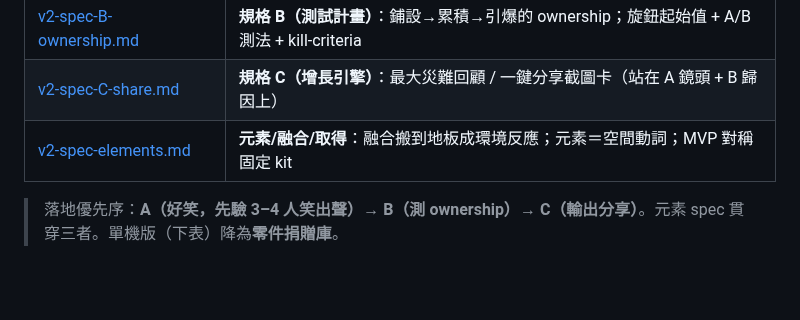
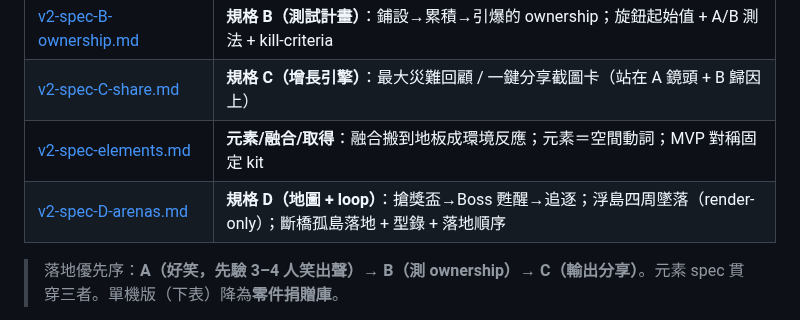
Before and after one commit to pony0278/Mini-Mage-Mayhem, a Markdown page: docs/README.md, the part around the change. GitHub-like rendering; blank space fills up the shorter version.

```diff
--- a/docs/README.md
+++ b/docs/README.md
@@ -13,6 +13,7 @@
 | [v2-spec-B-ownership.md](v2-spec-B-ownership.md) | **規格 B（測試計畫）**：鋪設→累積→引爆的 ownership；旋鈕起始值 + A/B 測法 + kill-criteria |
 | [v2-spec-C-share.md](v2-spec-C-share.md) | **規格 C（增長引擎）**：最大災難回顧 / 一鍵分享截圖卡（站在 A 鏡頭 + B 歸因上）|
 | [v2-spec-elements.md](v2-spec-elements.md) | **元素/融合/取得**：融合搬到地板成環境反應；元素＝空間動詞；MVP 對稱固定 kit |
+| [v2-spec-D-arenas.md](v2-spec-D-arenas.md) | **規格 D（地圖 + loop）**：搶獎盃→Boss 甦醒→追逐；浮島四周墜落（render-only）；斷橋孤島落地 + 型錄 + 落地順序 |
 
 > 落地優先序：**A（好笑，先驗 3–4 人笑出聲）→ B（測 ownership）→ C（輸出分享）**。元素 spec 貫穿三者。單機版（下表）降為**零件捐贈庫**。
 
```
Also changed, not shown: docs/v2-spec-D-arenas.md (added, +127 -0 lines).
